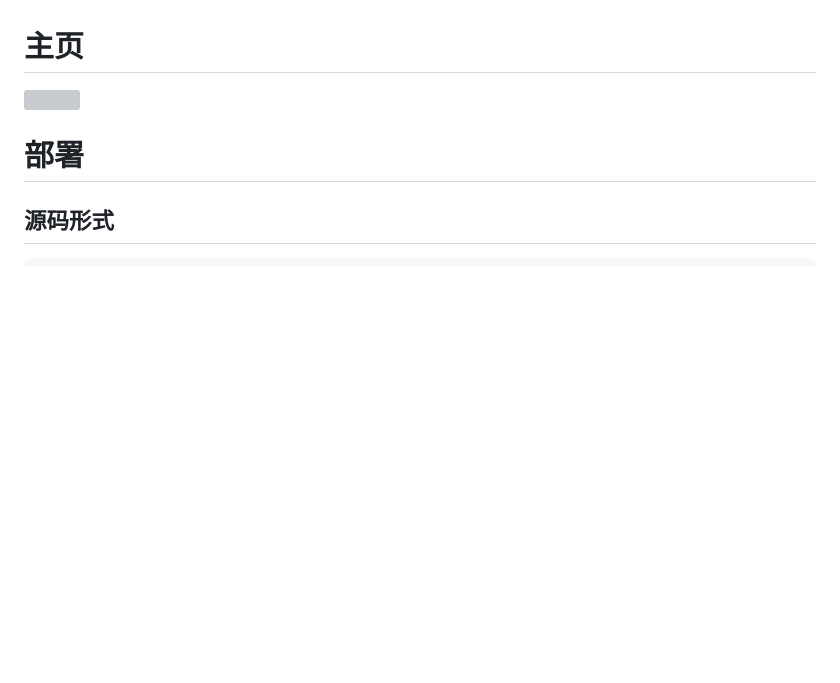
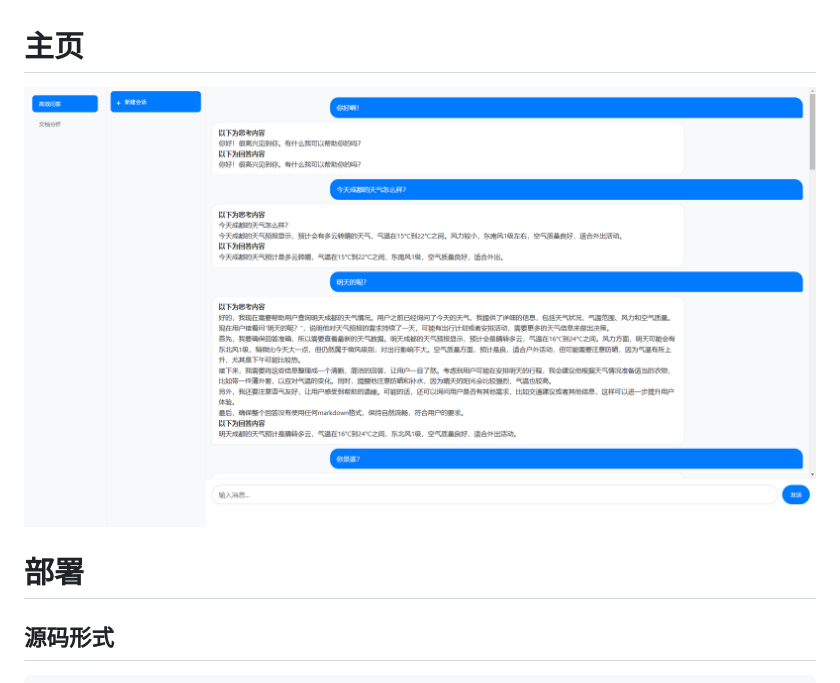
Before and after one commit to lixiang0/LLMBot, a Markdown page: README.md, the part around the change. GitHub-like rendering; pictures changed too: home.png (added); blank space fills up the shorter version; grey boxes are pictures that could not be loaded.

Commit message:
更新图片

```diff
--- a/README.md
+++ b/README.md
@@ -3,7 +3,7 @@
 悠然AI助理的目标是打造一个智能的机器人助理。
 
 # 主页
-<img src='home.jpg' width=800>
+<img src='home.png' width=800>
 
 # 部署
 
```
Also changed, not shown: 1 other file.
